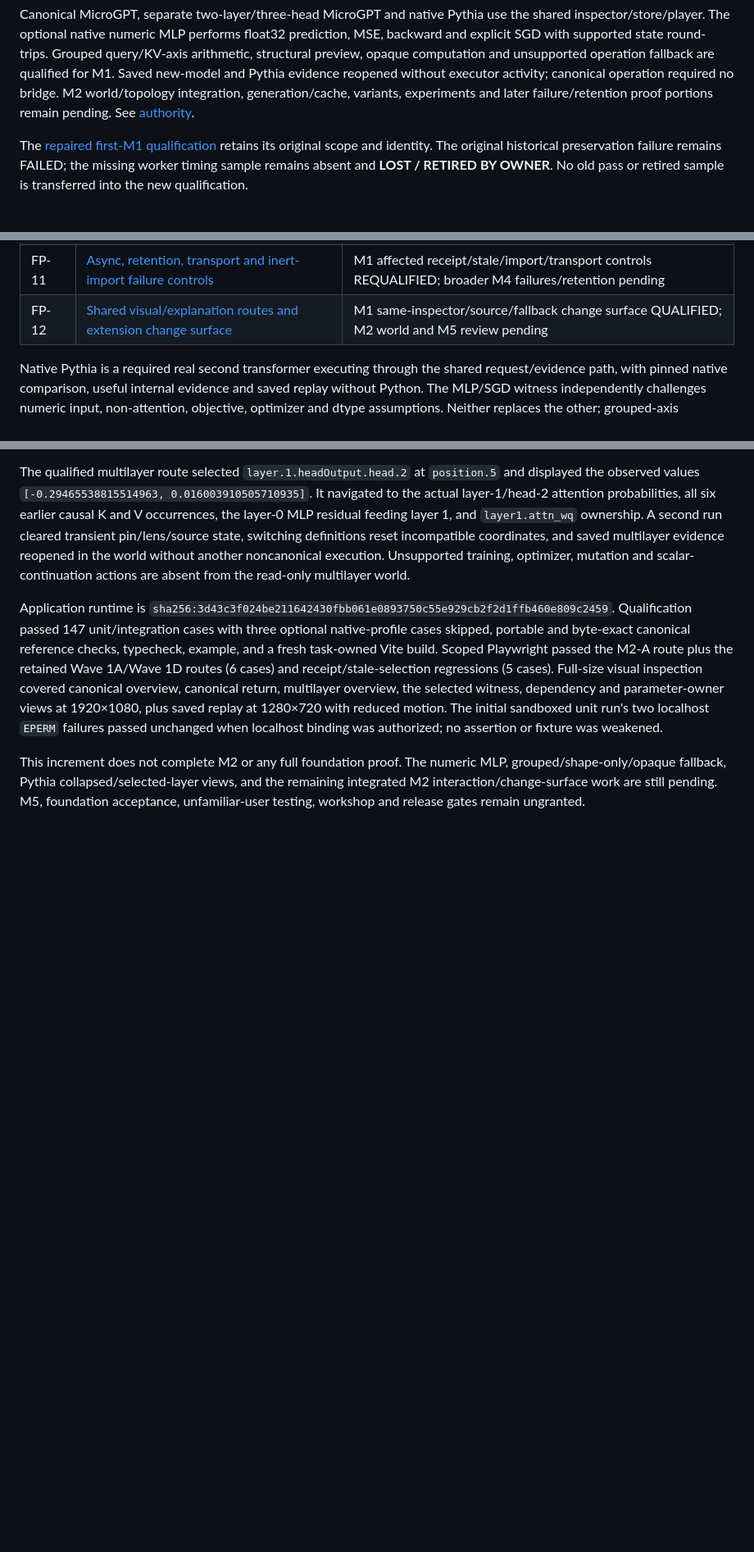
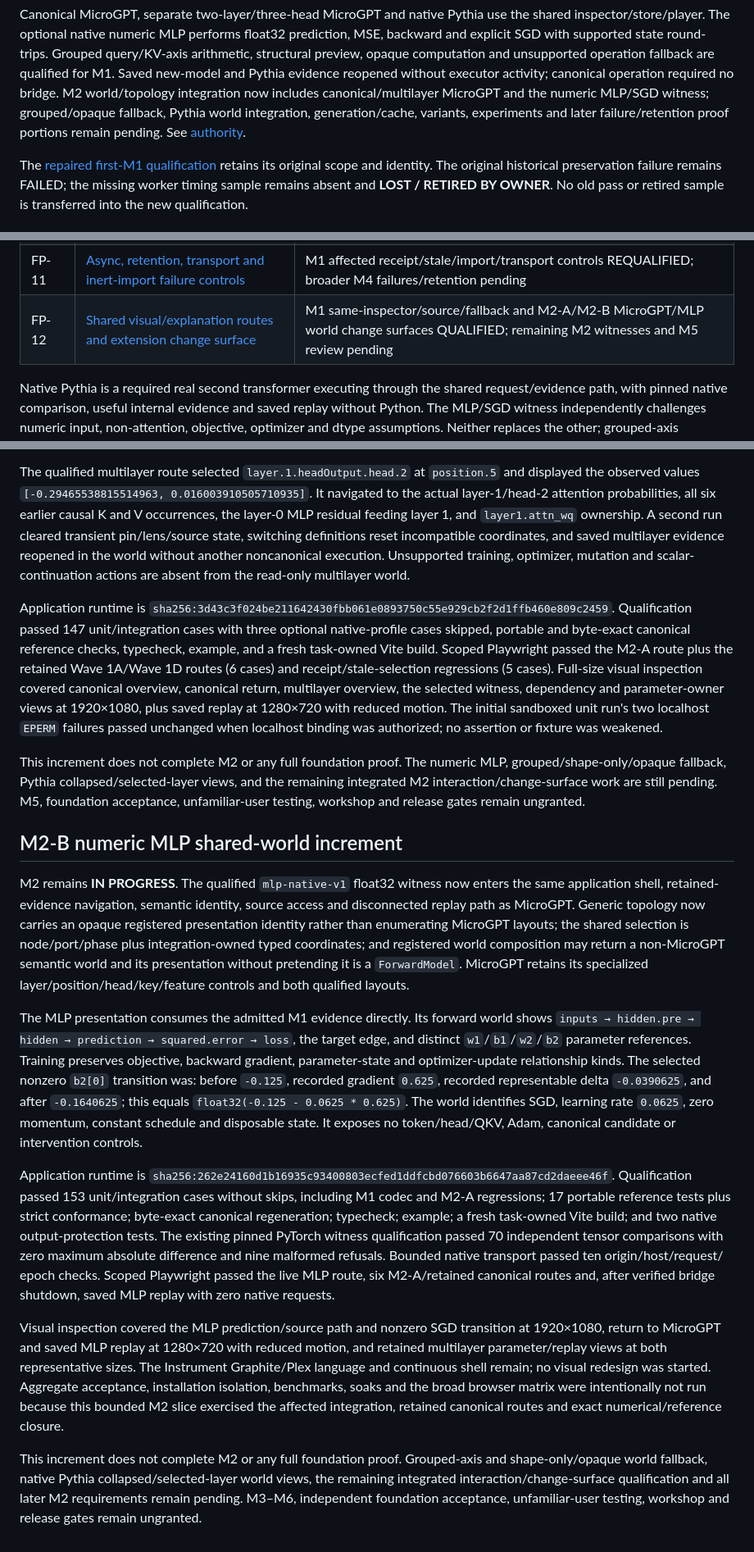
Before and after one commit to A-T-S-K/model-lab, a Markdown page: docs/foundation-status.md, 3 parts joined by grey strips. Shown at 82% size. Drawn GitHub-style; blank space fills up the shorter version.

Commit message:
Record M2-B qualification status

```diff
--- a/docs/foundation-status.md
+++ b/docs/foundation-status.md
@@ -13,8 +13,10 @@ prediction, MSE, backward and explicit SGD with supported state round-trips. Gro
 query/KV-axis arithmetic, structural preview, opaque computation and unsupported
 operation fallback are qualified for M1. Saved new-model and Pythia evidence reopened
 without executor activity; canonical operation required no bridge. M2 world/topology
-integration, generation/cache, variants, experiments and later failure/retention
-proof portions remain pending. See [authority](README.md).
+integration now includes canonical/multilayer MicroGPT and the numeric MLP/SGD witness;
+grouped/opaque fallback, Pythia world integration, generation/cache, variants,
+experiments and later failure/retention proof portions remain pending. See
+[authority](README.md).
 
 The [repaired first-M1 qualification](reviews/M1-repair-qualification.md) retains its
 original scope and identity. The original historical preservation failure remains
@@ -50,7 +52,7 @@ Each row is a status pointer, not a reduced acceptance definition.
 | FP-09 | [Repeated invocations and bounded generation/cache correctness](design/Model-Lab-Foundation-Proofs-and-Migration-v2.md#3-required-proof-matrix) | NOT_RUN |
 | FP-10 | [Legacy replay, export/import and representation-aware comparison](design/Model-Lab-Foundation-Proofs-and-Migration-v2.md#3-required-proof-matrix) | M1 legacy and new-codec replay/state portions QUALIFIED; broader comparison/durability pending |
 | FP-11 | [Async, retention, transport and inert-import failure controls](design/Model-Lab-Foundation-Proofs-and-Migration-v2.md#3-required-proof-matrix) | M1 affected receipt/stale/import/transport controls REQUALIFIED; broader M4 failures/retention pending |
-| FP-12 | [Shared visual/explanation routes and extension change surface](design/Model-Lab-Foundation-Proofs-and-Migration-v2.md#3-required-proof-matrix) | M1 same-inspector/source/fallback change surface QUALIFIED; M2 world and M5 review pending |
+| FP-12 | [Shared visual/explanation routes and extension change surface](design/Model-Lab-Foundation-Proofs-and-Migration-v2.md#3-required-proof-matrix) | M1 same-inspector/source/fallback and M2-A/M2-B MicroGPT/MLP world change surfaces QUALIFIED; remaining M2 witnesses and M5 review pending |
 
 Native Pythia is a required real second transformer executing through the shared
 request/evidence path, with pinned native comparison, useful internal evidence and
@@ -258,3 +260,49 @@ grouped/shape-only/opaque fallback, Pythia collapsed/selected-layer views, and t
 remaining integrated M2 interaction/change-surface work are still pending. M5,
 foundation acceptance, unfamiliar-user testing, workshop and release gates remain
 ungranted.
+
+## M2-B numeric MLP shared-world increment
+
+M2 remains **IN PROGRESS**. The qualified `mlp-native-v1` float32 witness now enters
+the same application shell, retained-evidence navigation, semantic identity, source
+access and disconnected replay path as MicroGPT. Generic topology now carries an
+opaque registered presentation identity rather than enumerating MicroGPT layouts;
+the shared selection is node/port/phase plus integration-owned typed coordinates;
+and registered world composition may return a non-MicroGPT semantic world and its
+presentation without pretending it is a `ForwardModel`. MicroGPT retains its
+specialized layer/position/head/key/feature controls and both qualified layouts.
+
+The MLP presentation consumes the admitted M1 evidence directly. Its forward world
+shows `inputs → hidden.pre → hidden → prediction → squared.error → loss`, the target
+edge, and distinct `w1`/`b1`/`w2`/`b2` parameter references. Training preserves
+objective, backward gradient, parameter-state and optimizer-update relationship
+kinds. The selected nonzero `b2[0]` transition was: before `-0.125`, recorded gradient
+`0.625`, recorded representable delta `-0.0390625`, and after `-0.1640625`; this equals
+`float32(-0.125 - 0.0625 * 0.625)`. The world identifies SGD, learning rate `0.0625`,
+zero momentum, constant schedule and disposable state. It exposes no token/head/QKV,
+Adam, canonical candidate or intervention controls.
+
+Application runtime is
+`sha256:262e24160d1b16935c93400803ecfed1ddfcbd076603b6647aa87cd2daeee46f`.
+Qualification passed 153 unit/integration cases without skips, including M1 codec and
+M2-A regressions; 17 portable reference tests plus strict conformance; byte-exact
+canonical regeneration; typecheck; example; a fresh task-owned Vite build; and two
+native output-protection tests. The existing pinned PyTorch witness qualification
+passed 70 independent tensor comparisons with zero maximum absolute difference and
+nine malformed refusals. Bounded native transport passed ten origin/host/request/
+epoch checks. Scoped Playwright passed the live MLP route, six M2-A/retained canonical
+routes and, after verified bridge shutdown, saved MLP replay with zero native requests.
+
+Visual inspection covered the MLP prediction/source path and nonzero SGD transition
+at 1920×1080, return to MicroGPT and saved MLP replay at 1280×720 with reduced motion,
+and retained multilayer parameter/replay views at both representative sizes. The
+Instrument Graphite/Plex language and continuous shell remain; no visual redesign was
+started. Aggregate acceptance, installation isolation, benchmarks, soaks and the broad
+browser matrix were intentionally not run because this bounded M2 slice exercised the
+affected integration, retained canonical routes and exact numerical/reference closure.
+
+This increment does not complete M2 or any full foundation proof. Grouped-axis and
+shape-only/opaque world fallback, native Pythia collapsed/selected-layer world views,
+the remaining integrated interaction/change-surface qualification and all later M2
+requirements remain pending. M3–M6, independent foundation acceptance, unfamiliar-user
+testing, workshop and release gates remain ungranted.
```
Also changed, not shown: other parts of docs/foundation-status.md (+3 -3 lines).
